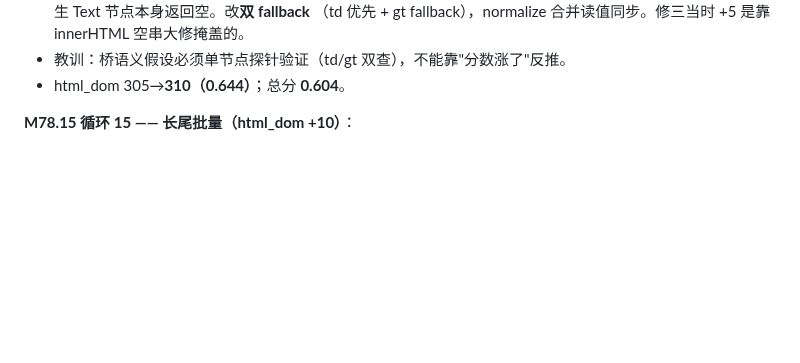
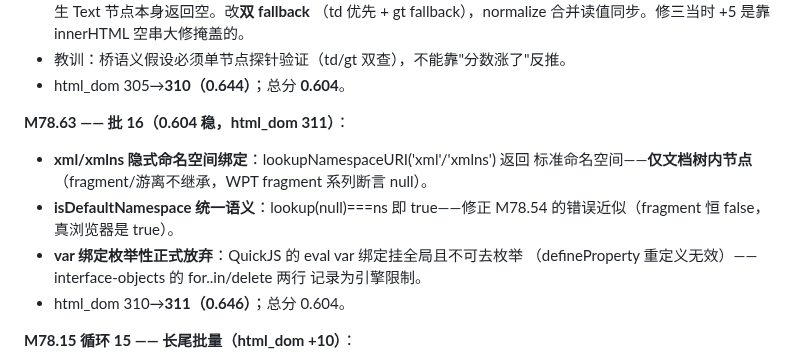
Before and after one commit to dyyz1993/browser, a Markdown page: PROGRESS.md, the part around the change. GitHub-like rendering; blank space fills up the shorter version.

Commit message:
docs(progress): M78.63 批16(html_dom 311, xml/xmlns 绑定+var 枚举放弃)

```diff
--- a/PROGRESS.md
+++ b/PROGRESS.md
@@ -500,6 +500,18 @@ CDP 代理 73/73）。总分 0.3334→0.42+（下轮全量复测）。
   innerHTML 空串大修掩盖的。
 - 教训：桥语义假设必须单节点探针验证（td/gt 双查），不能靠"分数涨了"反推。
 - html_dom 305→**310（0.644）**；总分 **0.604**。
+
+**M78.63 —— 批 16（0.604 稳，html_dom 311）**：
+
+- **xml/xmlns 隐式命名空间绑定**：lookupNamespaceURI('xml'/'xmlns') 返回
+  标准命名空间——**仅文档树内节点**（fragment/游离不继承，WPT fragment
+  系列断言 null）。
+- **isDefaultNamespace 统一语义**：lookup(null)===ns 即 true——修正 M78.54
+  的错误近似（fragment 恒 false，真浏览器是 true）。
+- **var 绑定枚举性正式放弃**：QuickJS 的 eval var 绑定挂全局且不可去枚举
+  （defineProperty 重定义无效）——interface-objects 的 for..in/delete 两行
+  记录为引擎限制。
+- html_dom 310→**311（0.646）**；总分 0.604。
 
 **M78.15 循环 15 —— 长尾批量（html_dom +10）**：
 
```
